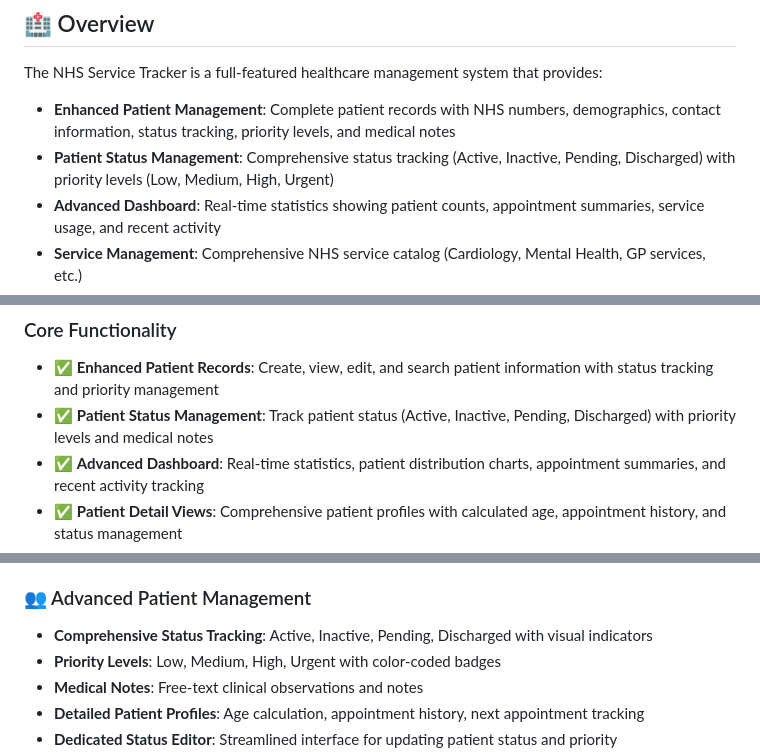
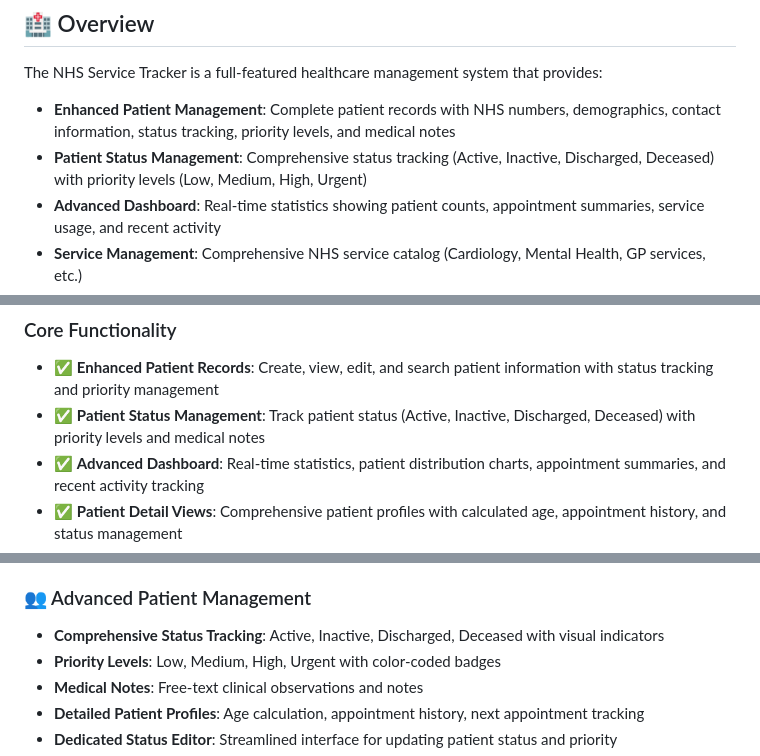
Before and after one commit to McBonuss/nhs_service_tracker, a Markdown page: README.md, 3 parts joined by grey strips. GitHub-like rendering.

Commit message:
Update README to reflect changes in patient status management terminology

```diff
--- a/README.md
+++ b/README.md
@@ -7,7 +7,7 @@ A comprehensive Django web application for managing NHS patients, services, and
 The NHS Service Tracker is a full-featured healthcare management system that provides:
 
 - **Enhanced Patient Management**: Complete patient records with NHS numbers, demographics, contact information, status tracking, priority levels, and medical notes
-- **Patient Status Management**: Comprehensive status tracking (Active, Inactive, Pending, Discharged) with priority levels (Low, Medium, High, Urgent)
+- **Patient Status Management**: Comprehensive status tracking (Active, Inactive, Discharged, Deceased) with priority levels (Low, Medium, High, Urgent)
 - **Advanced Dashboard**: Real-time statistics showing patient counts, appointment summaries, service usage, and recent activity
 - **Service Management**: Comprehensive NHS service catalog (Cardiology, Mental Health, GP services, etc.)
 - **Appointment Scheduling**: Advanced booking system with status tracking and location management
@@ -52,7 +52,7 @@ The app helps healthcare staff keep patient, service, and appointment data in on
 ### Core Functionality
 
 - ✅ **Enhanced Patient Records**: Create, view, edit, and search patient information with status tracking and priority management
-- ✅ **Patient Status Management**: Track patient status (Active, Inactive, Pending, Discharged) with priority levels and medical notes
+- ✅ **Patient Status Management**: Track patient status (Active, Inactive, Discharged, Deceased) with priority levels and medical notes
 - ✅ **Advanced Dashboard**: Real-time statistics, patient distribution charts, appointment summaries, and recent activity tracking
 - ✅ **Patient Detail Views**: Comprehensive patient profiles with calculated age, appointment history, and status management
 - ✅ **NHS Services**: Manage healthcare services with detailed descriptions
@@ -101,7 +101,7 @@ The app helps healthcare staff keep patient, service, and appointment data in on
 
 ### 👥 Advanced Patient Management
 
-- **Comprehensive Status Tracking**: Active, Inactive, Pending, Discharged with visual indicators
+- **Comprehensive Status Tracking**: Active, Inactive, Discharged, Deceased with visual indicators
 - **Priority Levels**: Low, Medium, High, Urgent with color-coded badges
 - **Medical Notes**: Free-text clinical observations and notes
 - **Detailed Patient Profiles**: Age calculation, appointment history, next appointment tracking
```
Also changed, not shown: other parts of README.md (+1 -1 lines).
